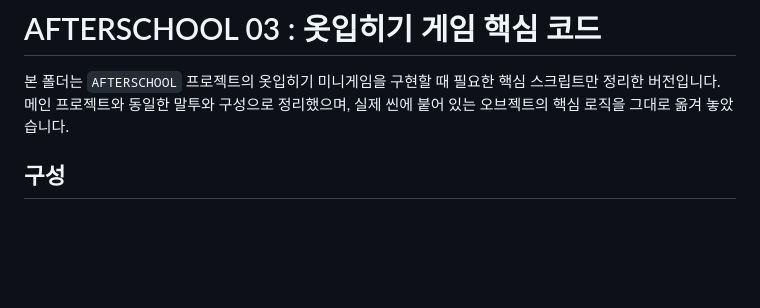
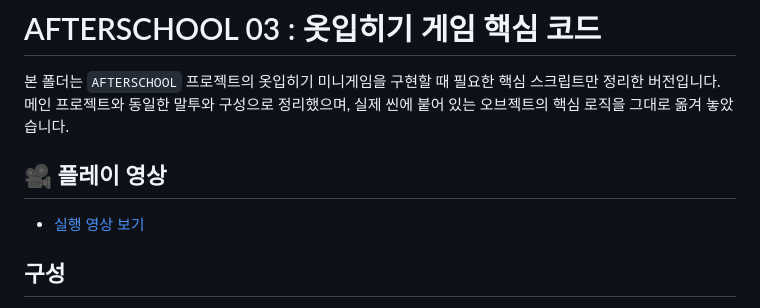
Before and after one commit to ymdev2023/afterschool-src-only, a Markdown page: 03_옷입히기게임/README.md, the part around the change. GitHub-like rendering; blank space fills up the shorter version.

```diff
--- a/03_옷입히기게임/README.md
+++ b/03_옷입히기게임/README.md
@@ -1,6 +1,9 @@
 # AFTERSCHOOL 03 : 옷입히기 게임 핵심 코드
 
 본 폴더는 `AFTERSCHOOL` 프로젝트의 옷입히기 미니게임을 구현할 때 필요한 핵심 스크립트만 정리한 버전입니다. 메인 프로젝트와 동일한 말투와 구성으로 정리했으며, 실제 씬에 붙어 있는 오브젝트의 핵심 로직을 그대로 옮겨 놓았습니다.
+
+## 🎥 플레이 영상
+- [실행 영상 보기](https://youtube.com/shorts/8AI1eVJTp2w)
 
 ## 구성
 - `Scripts/Data` : 캐릭터/의상 정보(`CharacterData`, `MainSceneCharacterData`, `MainSceneClothingData`)를 다루는 스크립트.
```
Also changed, not shown: 01_메인게임/README.md (+3 -0 lines).
